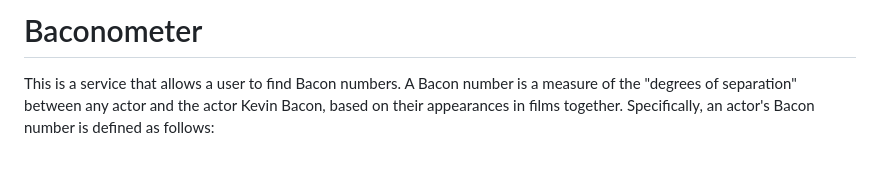
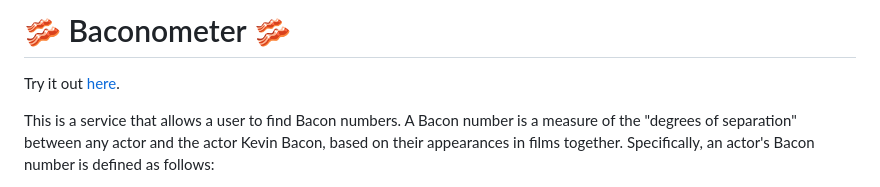
Before and after one commit to aultimus/baconometer, a Markdown page: README.md, the part around the change. Rendered like a GitHub page; blank space fills up the shorter version.

Commit message:
add link to hosted version in readme

```diff
--- a/README.md
+++ b/README.md
@@ -1,4 +1,6 @@
-# Baconometer
+# 🥓 Baconometer 🥓
+
+Try it out [here](https://baconometer.foobarcat.com).
 
 This is a service that allows a user to find Bacon numbers.
 A Bacon number is a measure of the "degrees of separation" between any actor and the actor Kevin Bacon, based on their appearances in films together. Specifically, an actor's Bacon number is defined as follows:
```
